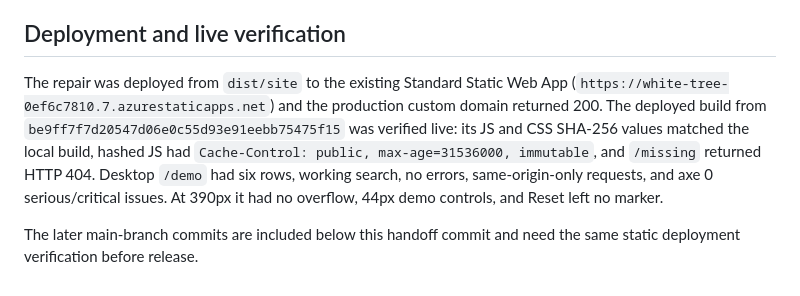
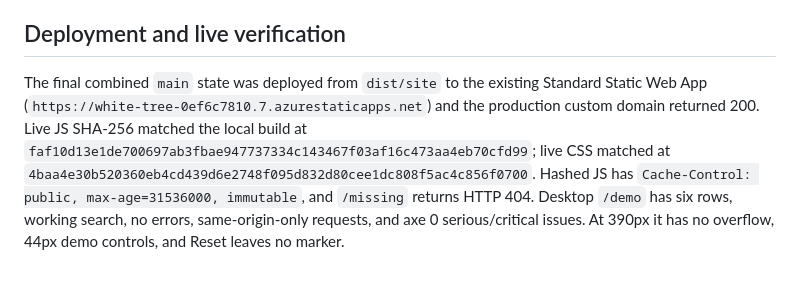
Before and after one commit to B-Divyesh/sf-log-incident-bundle, a Markdown page: .factory/handoff.md, the part around the change. GitHub-like rendering.

Commit message:
docs: record final live repair verification

```diff
--- a/.factory/handoff.md
+++ b/.factory/handoff.md
@@ -73,15 +73,13 @@ consumer root. The installed binary reported version `0.1.0` and
 
 ## Deployment and live verification
 
-The repair was deployed from `dist/site` to the existing Standard Static Web
-App (`https://white-tree-0ef6c7810.7.azurestaticapps.net`) and the production
-custom domain returned 200. The deployed build from
-`be9ff7f7d20547d06e0c55d93e91eebb75475f15` was verified live: its JS and CSS
-SHA-256 values matched the local build, hashed JS had
-`Cache-Control: public, max-age=31536000, immutable`, and `/missing` returned
-HTTP 404. Desktop `/demo` had six rows, working search, no errors,
-same-origin-only requests, and axe 0 serious/critical issues. At 390px it had
-no overflow, 44px demo controls, and Reset left no marker.
-
-The later main-branch commits are included below this handoff commit and need
-the same static deployment verification before release.
+The final combined `main` state was deployed from `dist/site` to the existing
+Standard Static Web App (`https://white-tree-0ef6c7810.7.azurestaticapps.net`)
+and the production custom domain returned 200. Live JS SHA-256 matched the
+local build at `faf10d13e1de700697ab3fbae947737334c143467f03af16c473aa4eb70cfd99`;
+live CSS matched at
+`4baa4e30b520360eb4cd439d6e2748f095d832d80cee1dc808f5ac4c856f0700`.
+Hashed JS has `Cache-Control: public, max-age=31536000, immutable`, and
+`/missing` returns HTTP 404. Desktop `/demo` has six rows, working search, no
+errors, same-origin-only requests, and axe 0 serious/critical issues. At 390px
+it has no overflow, 44px demo controls, and Reset leaves no marker.
```
